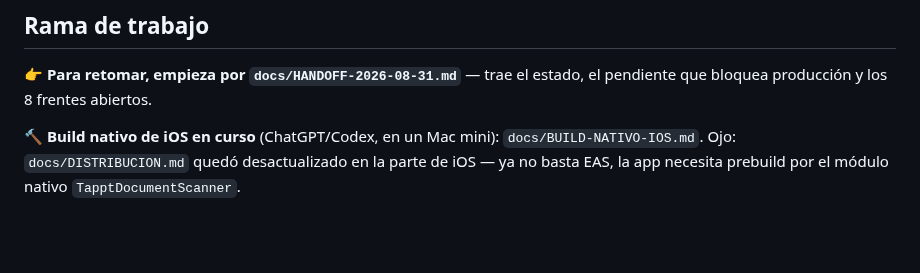
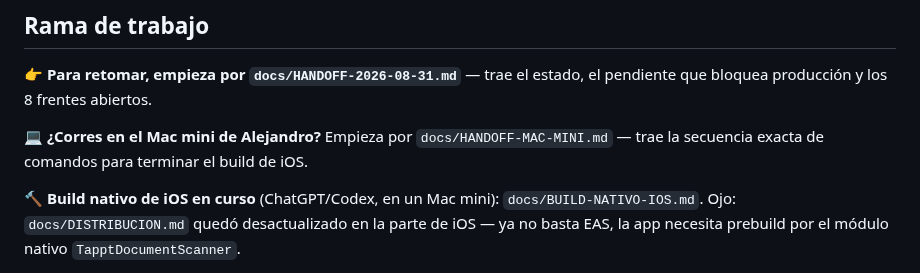
Before and after one commit to alejandrosoriaa-tappt/Tappt-Scan, a Markdown page: CLAUDE.md, the part around the change. Rendered like a GitHub page; blank space fills up the shorter version.

```diff
--- a/CLAUDE.md
+++ b/CLAUDE.md
@@ -341,6 +341,10 @@ sesión de Claude, leer inmediatamente:
 👉 **Para retomar, empieza por `docs/HANDOFF-2026-08-31.md`** — trae el
 estado, el pendiente que bloquea producción y los 8 frentes abiertos.
 
+💻 **¿Corres en el Mac mini de Alejandro?** Empieza por
+`docs/HANDOFF-MAC-MINI.md` — trae la secuencia exacta de comandos para
+terminar el build de iOS.
+
 🔨 **Build nativo de iOS en curso** (ChatGPT/Codex, en un Mac mini):
 `docs/BUILD-NATIVO-IOS.md`. Ojo: `docs/DISTRIBUCION.md` quedó desactualizado
 en la parte de iOS — ya no basta EAS, la app necesita prebuild por el módulo
```
Also changed, not shown: docs/HANDOFF-MAC-MINI.md (added, +143 -0 lines).
